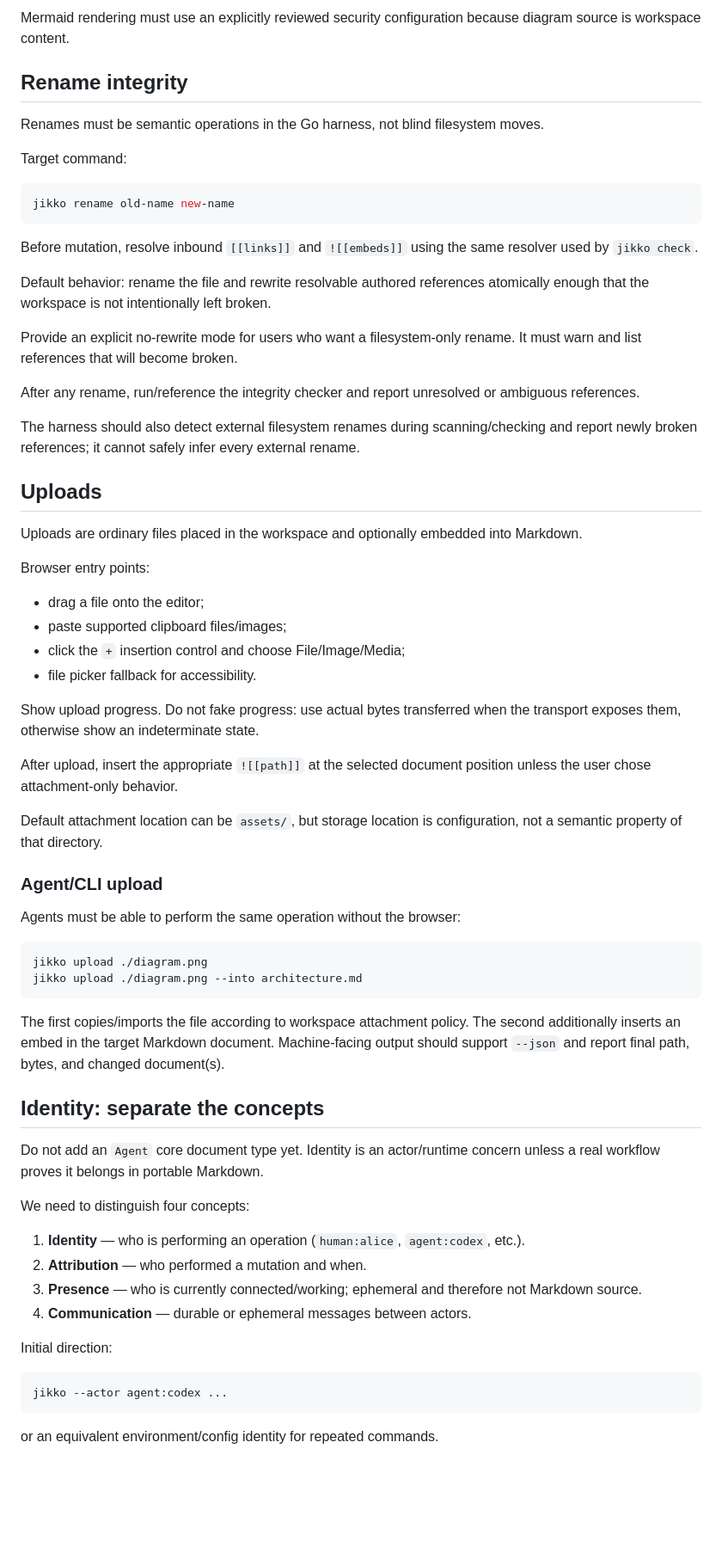
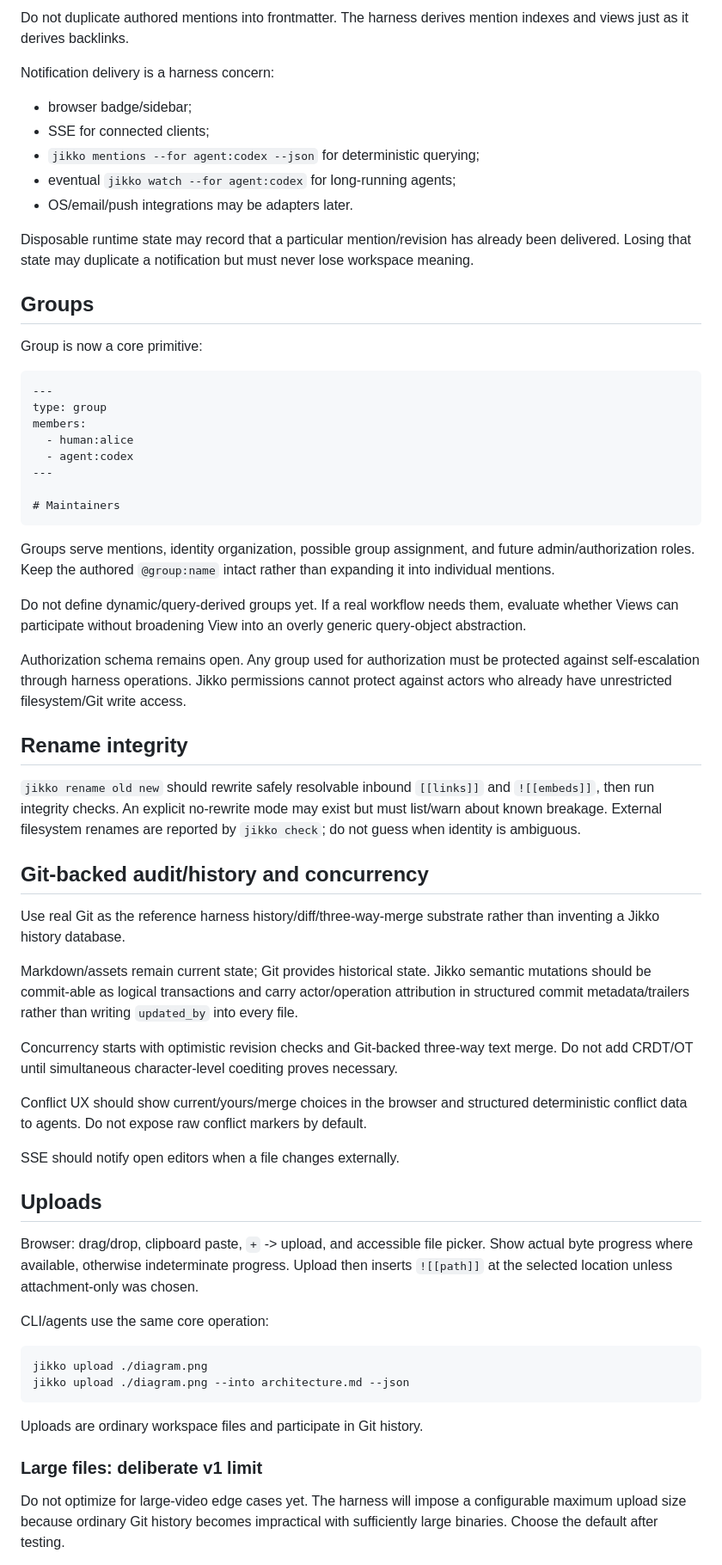
Before and after one commit to KakkoiDev/jikko, a Markdown page: ux-plan.md, the part around one of its changes. Shown at 86% size. Drawn GitHub-style; blank space fills up the shorter version.

````diff
--- a/ux-plan.md
+++ b/ux-plan.md
@@ -58,70 +71,67 @@ The source remains text in the Markdown file. The browser renders the diagram. E
 
-Mermaid rendering must use an explicitly reviewed security configuration because diagram source is workspace content.
+Do not duplicate authored mentions into frontmatter. The harness derives mention indexes and views just as it derives backlinks.
+
+Notification delivery is a harness concern:
+
+- browser badge/sidebar;
+- SSE for connected clients;
+- `jikko mentions --for agent:codex --json` for deterministic querying;
+- eventual `jikko watch --for agent:codex` for long-running agents;
+- OS/email/push integrations may be adapters later.
+
+Disposable runtime state may record that a particular mention/revision has already been delivered. Losing that state may duplicate a notification but must never lose workspace meaning.
+
+## Groups
+
+Group is now a core primitive:
+
+```md
+---
+type: group
+members:
+  - human:alice
+  - agent:codex
+---
+
+# Maintainers
+```
+
+Groups serve mentions, identity organization, possible group assignment, and future admin/authorization roles. Keep the authored `@group:name` intact rather than expanding it into individual mentions.
+
+Do not define dynamic/query-derived groups yet. If a real workflow needs them, evaluate whether Views can participate without broadening View into an overly generic query-object abstraction.
+
+Authorization schema remains open. Any group used for authorization must be protected against self-escalation through harness operations. Jikko permissions cannot protect against actors who already have unrestricted filesystem/Git write access.
 
 ## Rename integrity
 
-Renames must be semantic operations in the Go harness, not blind filesystem moves.
+`jikko rename old new` should rewrite safely resolvable inbound `[[links]]` and `![[embeds]]`, then run integrity checks. An explicit no-rewrite mode may exist but must list/warn about known breakage. External filesystem renames are reported by `jikko check`; do not guess when identity is ambiguous.
 
-Target command:
+## Git-backed audit/history and concurrency
 
-```sh
-jikko rename old-name new-name
-```
+Use real Git as the reference harness history/diff/three-way-merge substrate rather than inventing a Jikko history database.
 
-Before mutation, resolve inbound `[[links]]` and `![[embeds]]` using the same resolver used by `jikko check`.
+Markdown/assets remain current state; Git provides historical state. Jikko semantic mutations should be commit-able as logical transactions and carry actor/operation attribution in structured commit metadata/trailers rather than writing `updated_by` into every file.
 
-Default behavior: rename the file and rewrite resolvable authored references atomically enough that the workspace is not intentionally left broken.
+Concurrency starts with optimistic revision checks and Git-backed three-way text merge. Do not add CRDT/OT until simultaneous character-level coediting proves necessary.
 
-Provide an explicit no-rewrite mode for users who want a filesystem-only rename. It must warn and list references that will become broken.
+Conflict UX should show current/yours/merge choices in the browser and structured deterministic conflict data to agents. Do not expose raw conflict markers by default.
 
-After any rename, run/reference the integrity checker and report unresolved or ambiguous references.
-
-The harness should also detect external filesystem renames during scanning/checking and report newly broken references; it cannot safely infer every external rename.
+SSE should notify open editors when a file changes externally.
 
 ## Uploads
 
-Uploads are ordinary files placed in the workspace and optionally embedded into Markdown.
+Browser: drag/drop, clipboard paste, `+` -> upload, and accessible file picker. Show actual byte progress where available, otherwise indeterminate progress. Upload then inserts `![[path]]` at the selected location unless attachment-only was chosen.
 
-Browser entry points:
-
-- drag a file onto the editor;
-- paste supported clipboard files/images;
-- click the `+` insertion control and choose File/Image/Media;
-- file picker fallback for accessibility.
-
-Show upload progress. Do not fake progress: use actual bytes transferred when the transport exposes them, otherwise show an indeterminate state.
-
-After upload, insert the appropriate `![[path]]` at the selected document position unless the user chose attachment-only behavior.
-
-Default attachment location can be `assets/`, but storage location is configuration, not a semantic property of that directory.
-
-### Agent/CLI upload
-
-Agents must be able to perform the same operation without the browser:
+CLI/agents use the same core operation:
 
 ```sh
 jikko upload ./diagram.png
-jikko upload ./diagram.png --into architecture.md
+jikko upload ./diagram.png --into architecture.md --json
 ```
 
-The first copies/imports the file according to workspace attachment policy. The second additionally inserts an embed in the target Markdown document. Machine-facing output should support `--json` and report final path, bytes, and changed document(s).
+Uploads are ordinary workspace files and participate in Git history.
 
-## Identity: separate the concepts
+### Large files: deliberate v1 limit
 
-Do not add an `Agent` core document type yet. Identity is an actor/runtime concern unless a real workflow proves it belongs in portable Markdown.
+Do not optimize for large-video edge cases yet. The harness will impose a configurable maximum upload size because ordinary Git history becomes impractical with sufficiently large binaries. Choose the default after testing.
 
-We need to distinguish four concepts:
-
-1. **Identity** — who is performing an operation (`human:alice`, `agent:codex`, etc.).
-2. **Attribution** — who performed a mutation and when.
-3. **Presence** — who is currently connected/working; ephemeral and therefore not Markdown source.
-4. **Communication** — durable or ephemeral messages between actors.
-
-Initial direction:
-
-```sh
-jikko --actor agent:codex ...
-```
-
-or an equivalent environment/config identity for repeated commands.
-
````
Also changed, not shown: other parts of ux-plan.md (+79 -89 lines).
